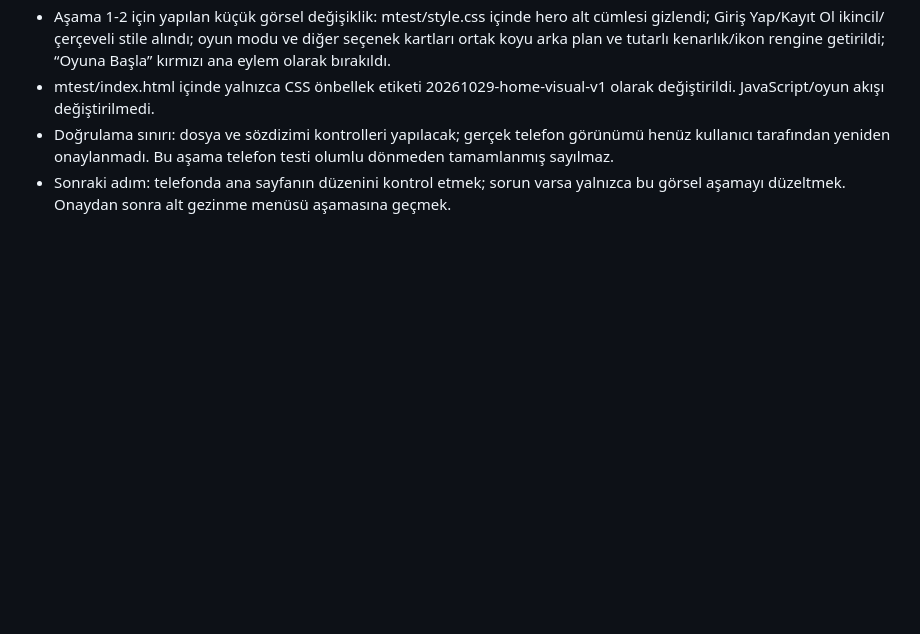
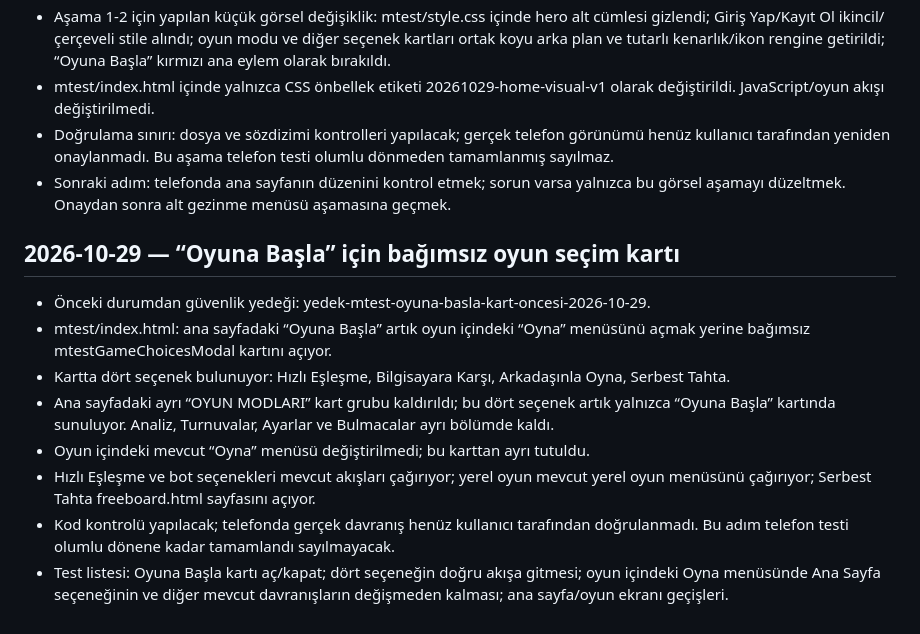
Before and after one commit to zato55/chesszato, a Markdown page: mtest/NOTLAR.md, the part around the change. Drawn GitHub-style; blank space fills up the shorter version.

Commit message:
MTEST oyun seçimi kartı ve testlerini notlara ekle

```diff
--- a/mtest/NOTLAR.md
+++ b/mtest/NOTLAR.md
@@ -56,3 +56,15 @@
 - mtest/index.html içinde yalnızca CSS önbellek etiketi 20261029-home-visual-v1 olarak değiştirildi. JavaScript/oyun akışı değiştirilmedi.
 - Doğrulama sınırı: dosya ve sözdizimi kontrolleri yapılacak; gerçek telefon görünümü henüz kullanıcı tarafından yeniden onaylanmadı. Bu aşama telefon testi olumlu dönmeden tamamlanmış sayılmaz.
 - Sonraki adım: telefonda ana sayfanın düzenini kontrol etmek; sorun varsa yalnızca bu görsel aşamayı düzeltmek. Onaydan sonra alt gezinme menüsü aşamasına geçmek.
+
+
+## 2026-10-29 — “Oyuna Başla” için bağımsız oyun seçim kartı
+
+- Önceki durumdan güvenlik yedeği: yedek-mtest-oyuna-basla-kart-oncesi-2026-10-29.
+- mtest/index.html: ana sayfadaki “Oyuna Başla” artık oyun içindeki “Oyna” menüsünü açmak yerine bağımsız mtestGameChoicesModal kartını açıyor.
+- Kartta dört seçenek bulunuyor: Hızlı Eşleşme, Bilgisayara Karşı, Arkadaşınla Oyna, Serbest Tahta.
+- Ana sayfadaki ayrı “OYUN MODLARI” kart grubu kaldırıldı; bu dört seçenek artık yalnızca “Oyuna Başla” kartında sunuluyor. Analiz, Turnuvalar, Ayarlar ve Bulmacalar ayrı bölümde kaldı.
+- Oyun içindeki mevcut “Oyna” menüsü değiştirilmedi; bu karttan ayrı tutuldu.
+- Hızlı Eşleşme ve bot seçenekleri mevcut akışları çağırıyor; yerel oyun mevcut yerel oyun menüsünü çağırıyor; Serbest Tahta freeboard.html sayfasını açıyor.
+- Kod kontrolü yapılacak; telefonda gerçek davranış henüz kullanıcı tarafından doğrulanmadı. Bu adım telefon testi olumlu dönene kadar tamamlandı sayılmayacak.
+- Test listesi: Oyuna Başla kartı aç/kapat; dört seçeneğin doğru akışa gitmesi; oyun içindeki Oyna menüsünde Ana Sayfa seçeneğinin ve diğer mevcut davranışların değişmeden kalması; ana sayfa/oyun ekranı geçişleri.
```
